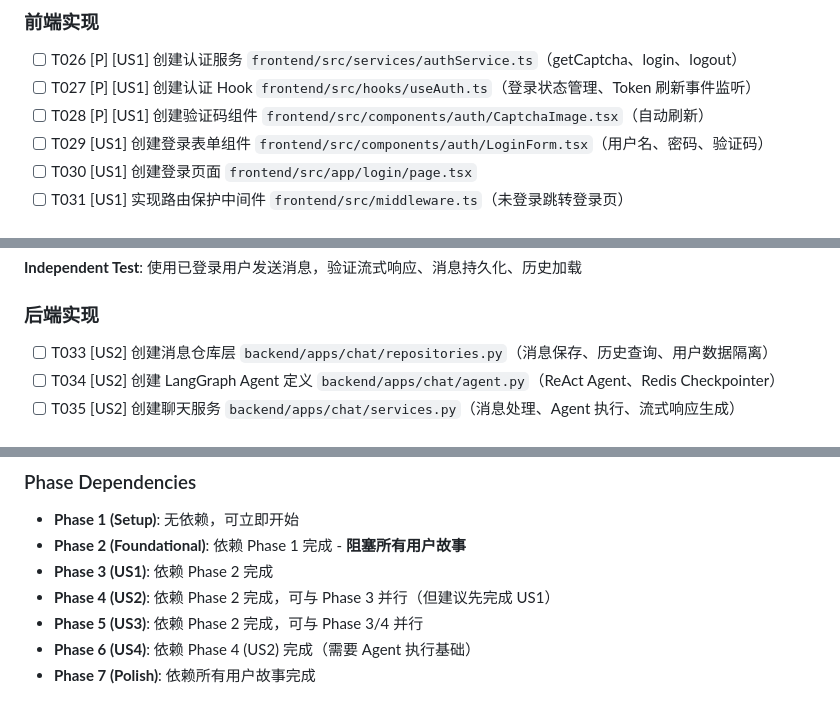
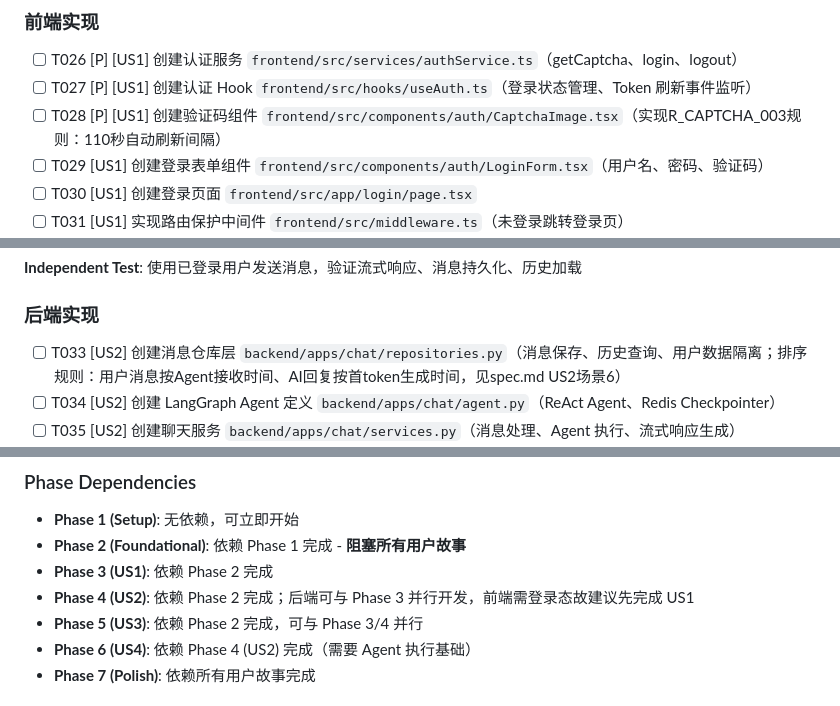
Before and after one commit to dantsinghua/linchat, a Markdown page: specs/001-llm-chat-page/tasks.md, 3 parts joined by grey strips. GitHub-like rendering.

```diff
--- a/specs/001-llm-chat-page/tasks.md
+++ b/specs/001-llm-chat-page/tasks.md
@@ -85,7 +86,7 @@
 
 - [ ] T026 [P] [US1] 创建认证服务 `frontend/src/services/authService.ts`（getCaptcha、login、logout）
 - [ ] T027 [P] [US1] 创建认证 Hook `frontend/src/hooks/useAuth.ts`（登录状态管理、Token 刷新事件监听）
-- [ ] T028 [P] [US1] 创建验证码组件 `frontend/src/components/auth/CaptchaImage.tsx`（自动刷新）
+- [ ] T028 [P] [US1] 创建验证码组件 `frontend/src/components/auth/CaptchaImage.tsx`（实现R_CAPTCHA_003规则：110秒自动刷新间隔）
 - [ ] T029 [US1] 创建登录表单组件 `frontend/src/components/auth/LoginForm.tsx`（用户名、密码、验证码）
 - [ ] T030 [US1] 创建登录页面 `frontend/src/app/login/page.tsx`
 - [ ] T031 [US1] 实现路由保护中间件 `frontend/src/middleware.ts`（未登录跳转登录页）
@@ -103,7 +104,7 @@
 
 ### 后端实现
 
-- [ ] T033 [US2] 创建消息仓库层 `backend/apps/chat/repositories.py`（消息保存、历史查询、用户数据隔离）
+- [ ] T033 [US2] 创建消息仓库层 `backend/apps/chat/repositories.py`（消息保存、历史查询、用户数据隔离；排序规则：用户消息按Agent接收时间、AI回复按首token生成时间，见spec.md US2场景6）
 - [ ] T034 [US2] 创建 LangGraph Agent 定义 `backend/apps/chat/agent.py`（ReAct Agent、Redis Checkpointer）
 - [ ] T035 [US2] 创建聊天服务 `backend/apps/chat/services.py`（消息处理、Agent 执行、流式响应生成）
 - [ ] T036 [P] [US2] 创建聊天序列化器 `backend/apps/chat/serializers.py`（ChatRequest含maxLength=4000验证、MessageVO）
@@ -183,7 +184,7 @@
 - **Phase 1 (Setup)**: 无依赖，可立即开始
 - **Phase 2 (Foundational)**: 依赖 Phase 1 完成 - **阻塞所有用户故事**
 - **Phase 3 (US1)**: 依赖 Phase 2 完成
-- **Phase 4 (US2)**: 依赖 Phase 2 完成，可与 Phase 3 并行（但建议先完成 US1）
+- **Phase 4 (US2)**: 依赖 Phase 2 完成；后端可与 Phase 3 并行开发，前端需登录态故建议先完成 US1
 - **Phase 5 (US3)**: 依赖 Phase 2 完成，可与 Phase 3/4 并行
 - **Phase 6 (US4)**: 依赖 Phase 4 (US2) 完成（需要 Agent 执行基础）
 - **Phase 7 (Polish)**: 依赖所有用户故事完成
```
Also changed, not shown: other parts of specs/001-llm-chat-page/tasks.md (+7 -6 lines), specs/001-llm-chat-page/plan.md (+1 -1 lines), specs/001-llm-chat-page/spec.md (+3 -2 lines).
